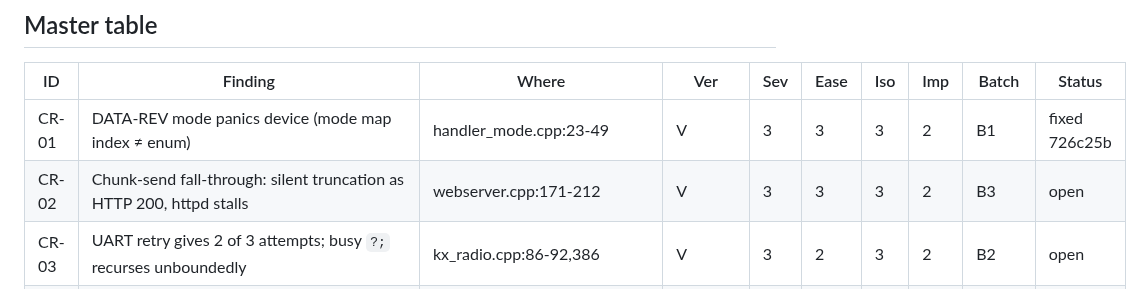
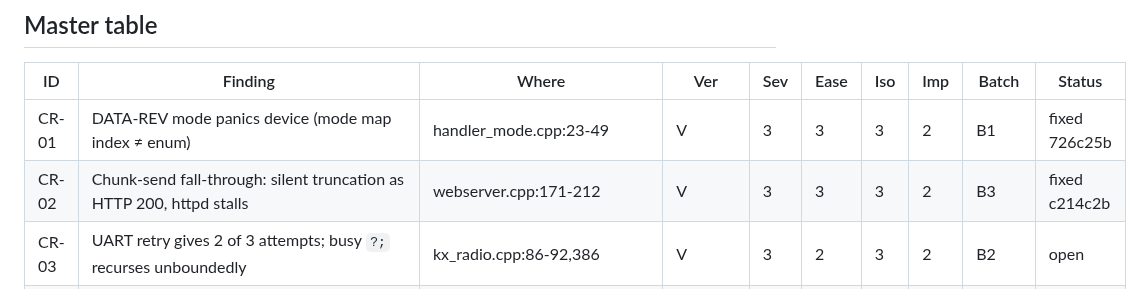
Before and after one commit to SOTAmat/SOTAcat, a Markdown page: docs/dev/code-review-2026-08.md, the part around the change. GitHub-like rendering.

Commit message:
docs: CR-02 fixed (c214c2b)

```diff
--- a/docs/dev/code-review-2026-08.md
+++ b/docs/dev/code-review-2026-08.md
@@ -34,7 +34,7 @@ Verification status: **V** = adversarially verified, **S** = spot-checked code f
 | ID    | Finding                                                                                        | Where                                          | Ver       | Sev | Ease | Iso | Imp | Batch     | Status |
 |-------|------------------------------------------------------------------------------------------------|------------------------------------------------|-----------|-----|------|-----|-----|-----------|--------|
 | CR-01 | DATA-REV mode panics device (mode map index ≠ enum)                                            | handler_mode.cpp:23-49                         | V         | 3   | 3    | 3   | 2   | B1        | fixed 726c25b |
-| CR-02 | Chunk-send fall-through: silent truncation as HTTP 200, httpd stalls                           | webserver.cpp:171-212                          | V         | 3   | 3    | 3   | 2   | B3        | open   |
+| CR-02 | Chunk-send fall-through: silent truncation as HTTP 200, httpd stalls                           | webserver.cpp:171-212                          | V         | 3   | 3    | 3   | 2   | B3        | fixed c214c2b |
 | CR-03 | UART retry gives 2 of 3 attempts; busy `?;` recurses unboundedly                               | kx_radio.cpp:86-92,386                         | V         | 3   | 2    | 3   | 2   | B2        | open   |
 | CR-04 | qrx nearest-SOTA search loops forever on empty results at 100 km                               | qrx.js:170-217                                 | V         | 2   | 3    | 2   | 2   | B5        | open   |
 | CR-05 | FCC table grants N/T DATA on 80/40/15 CW-only segments                                         | bandprivileges.js:59,74,96                     | V         | 2   | 1    | 3   | 2   | B6 (#107) | open   |
```
